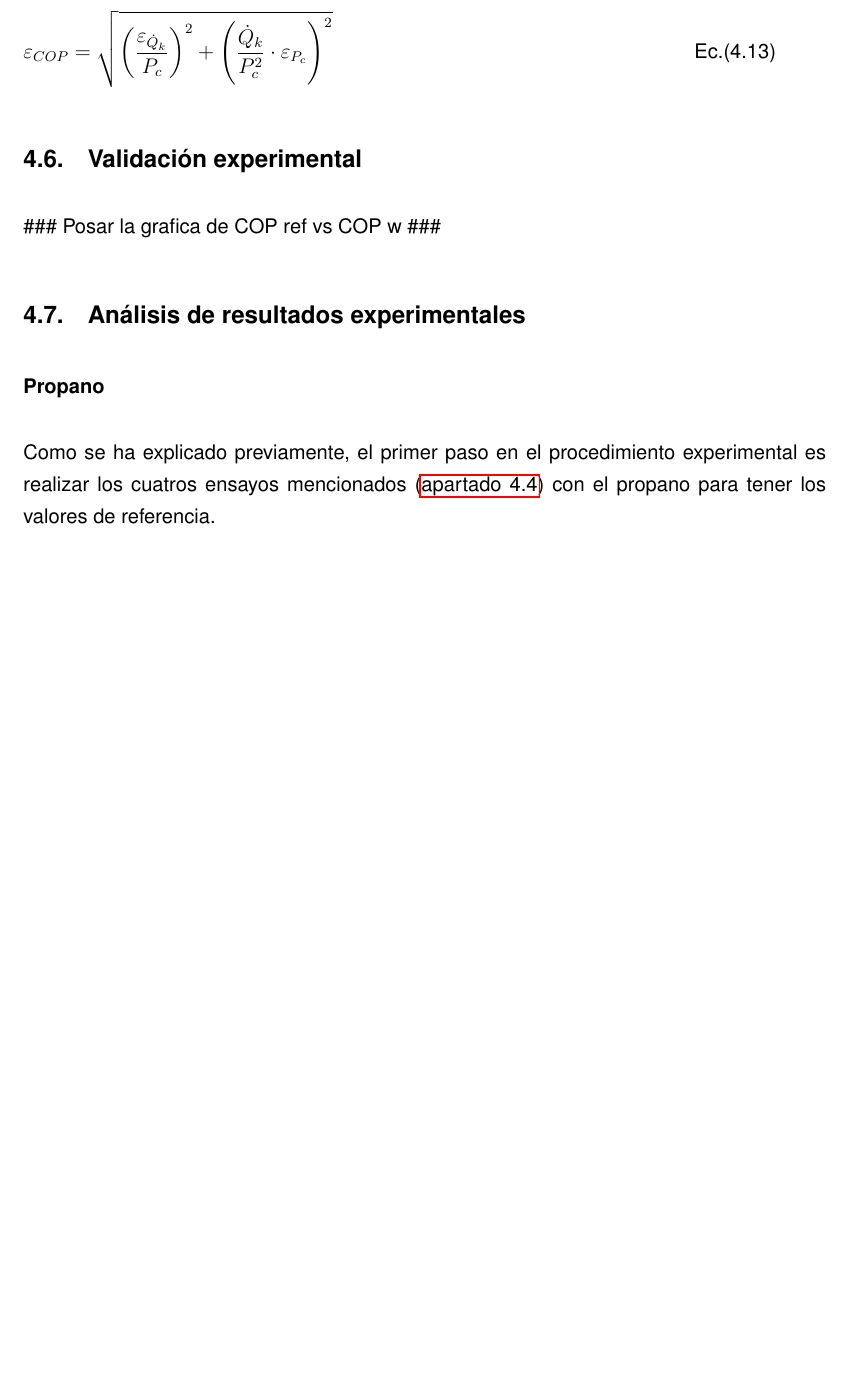
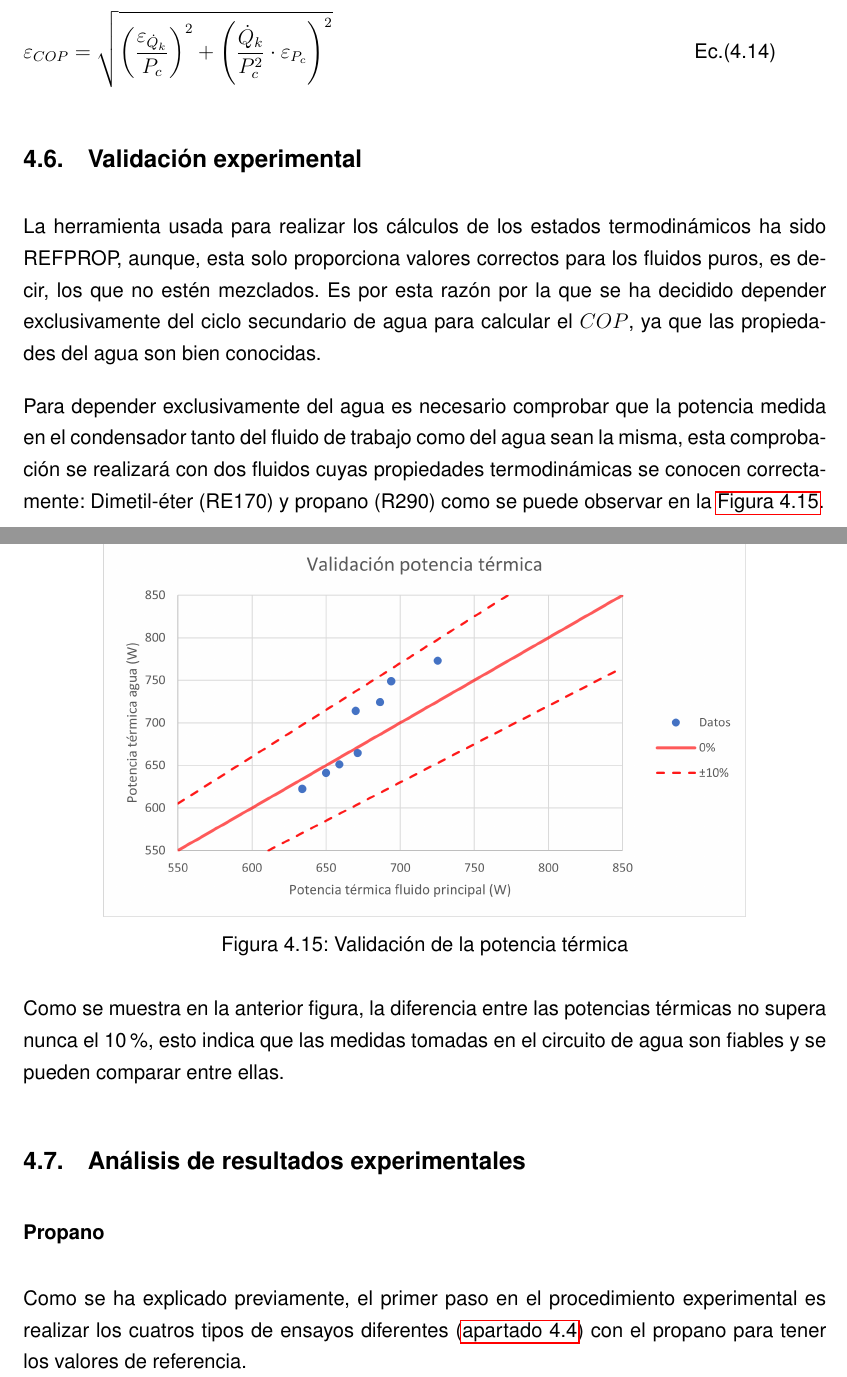
Before and after one commit to muarckbucks/Trabajo-final-de-grado, a LaTeX document (main.tex, which reads capitulos/4_experimental.tex): part of page 34 of 46 before the commit and two parts of pages 34 and 35 of 48 after it, the two joined at a grey line, cut so that both start at the same text, the shorter picture padded with empty space. Compiled offline with pdfLaTeX.

Commit message:
avance experimental

```diff
--- a/capitulos/4_experimental.tex
+++ b/capitulos/4_experimental.tex
@@ -312,6 +314,13 @@ Por tanto, las incertidumbres de las variables principales vendrán dadas por la
 
 
 \subsection{Validación experimental}
+\label{subsec:validacion_experimental}
 
-\#\#\# Posar la grafica de COP ref vs COP w \#\#\#
+La herramienta usada para realizar los cálculos de los estados termodinámicos ha sido REFPROP, aunque, esta solo proporciona valores correctos para los fluidos puros, es decir, los que no estén mezclados. Es por esta razón por la que se ha decidido depender exclusivamente del ciclo secundario de agua para calcular el $COP$, ya que las propiedades del agua son bien conocidas.
 
+Para depender exclusivamente del agua es necesario comprobar que la potencia medida en el condensador tanto del fluido de trabajo como del agua sean la misma, esta comprobación se realizará con dos fluidos cuyas propiedades termodinámicas se conocen correctamente: Dimetil-éter (RE170) y propano (R290) como se puede observar en la \autoref{fig:validacion_qk}.
+
+\begin{figure}[ht]
+    \centering
+    \includegraphics[width=0.8\textwidth]{imagenes/validacion_qk.png}
+    \caption{Validación de la potencia térmica}
@@ -318,9 +332,10 @@ Por tanto, las incertidumbres de las variables principales vendrán dadas por la
+Como se muestra en la anterior figura, la diferencia entre las potencias térmicas no supera nunca el 10\%, esto indica que las medidas tomadas en el circuito de agua son fiables y se pueden comparar entre ellas.
 
 % Análisis de resultados experimentales
 \subsection{Análisis de resultados experimentales}
 
 \subsubsection{Propano}
-Como se ha explicado previamente, el primer paso en el procedimiento experimental es realizar los cuatros ensayos mencionados (\cref{subsec:cond_ensayos}) con el propano para tener los valores de referencia.
+Como se ha explicado previamente, el primer paso en el procedimiento experimental es realizar los cuatros tipos de ensayos diferentes (\cref{subsec:cond_ensayos}) con el propano para tener los valores de referencia.
 
 
 \end{document}
```
Also changed, not shown: imagenes/validacion_qk.png (added), capitulos/4_experimental.tex (19 more changed lines).
